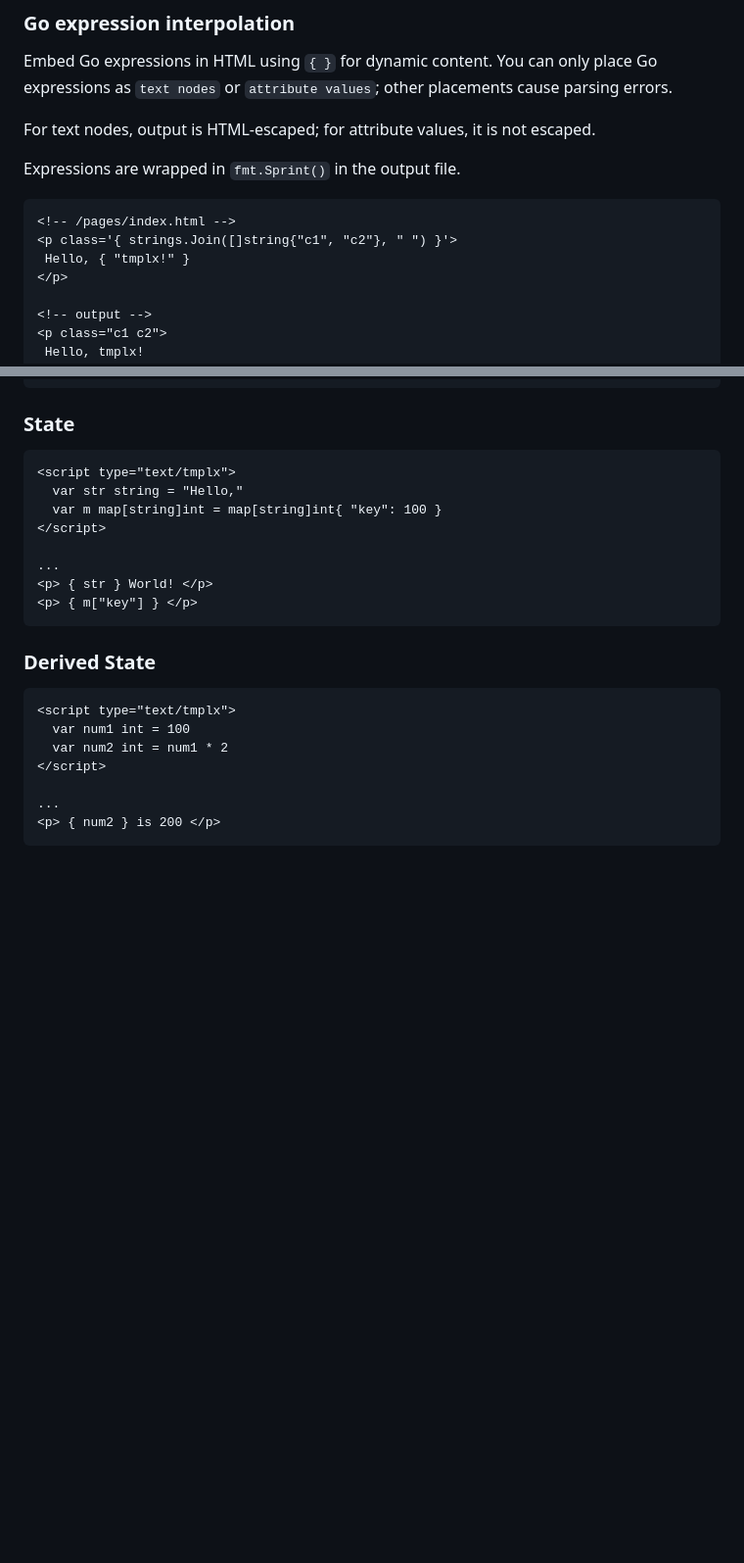
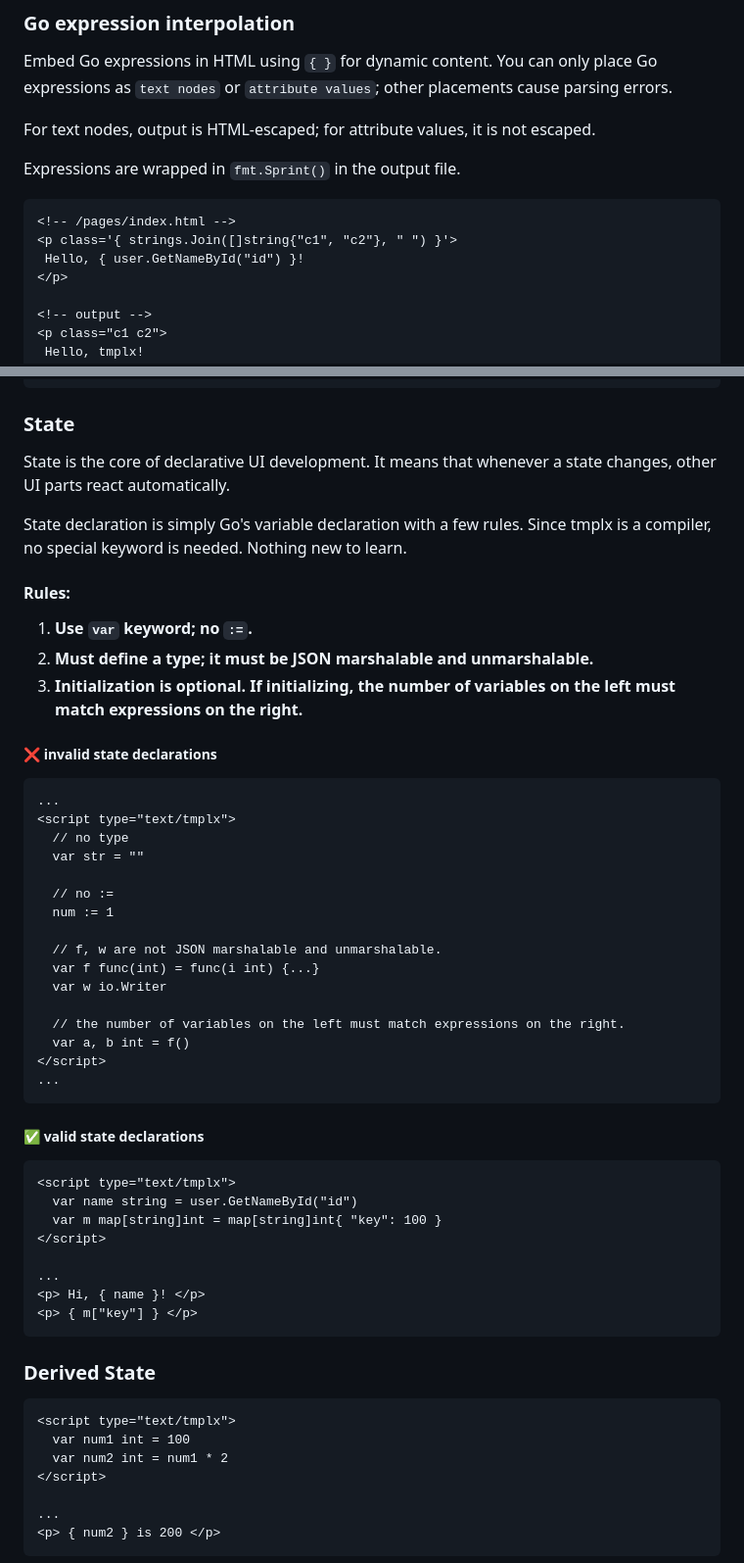
Before and after one commit to gnituy18/tmplx, a Markdown page: README.md, 2 parts joined by grey strips. Shown at 98% size. Rendered like a GitHub page; blank space fills up the shorter version.

````diff
--- a/README.md
+++ b/README.md
@@ -128,7 +128,7 @@ Expressions are wrapped in `fmt.Sprint()` in the output file.
 ```html
 <!-- /pages/index.html -->
 <p class='{ strings.Join([]string{"c1", "c2"}, " ") }'>
- Hello, { "tmplx!" }
+ Hello, { user.GetNameById("id") }!
 </p>
 
 <!-- output -->
@@ -161,14 +161,43 @@ The `<script>` contains valid Go code. tmplx uses a subset of Go syntax for decl
 ```
 
 ### State
+State is the core of declarative UI development. It means that whenever a state changes, other UI parts react automatically.
+
+State declaration is simply Go's variable declaration with a few rules. Since tmplx is a compiler, no special keyword is needed. Nothing new to learn.
+
+#### Rules:
+1. **Use `var` keyword; no `:=`.**
+1. **Must define a type; it must be JSON marshalable and unmarshalable.**
+1. **Initialization is optional. If initializing, the number of variables on the left must match expressions on the right.**
+
+##### ❌ invalid state declarations
+```html
+...
+<script type="text/tmplx">
+  // no type
+  var str = ""
+
+  // no :=
+  num := 1
+
+  // f, w are not JSON marshalable and unmarshalable.
+  var f func(int) = func(i int) {...}
+  var w io.Writer
+
+  // the number of variables on the left must match expressions on the right.
+  var a, b int = f()
+</script>
+...
+```
+##### ✅ valid state declarations
 ```html
 <script type="text/tmplx">
-  var str string = "Hello,"
+  var name string = user.GetNameById("id")
   var m map[string]int = map[string]int{ "key": 100 }
 </script>
 
 ...
-<p> { str } World! </p>
+<p> Hi, { name }! </p>
 <p> { m["key"] } </p>
 ```
 
````
